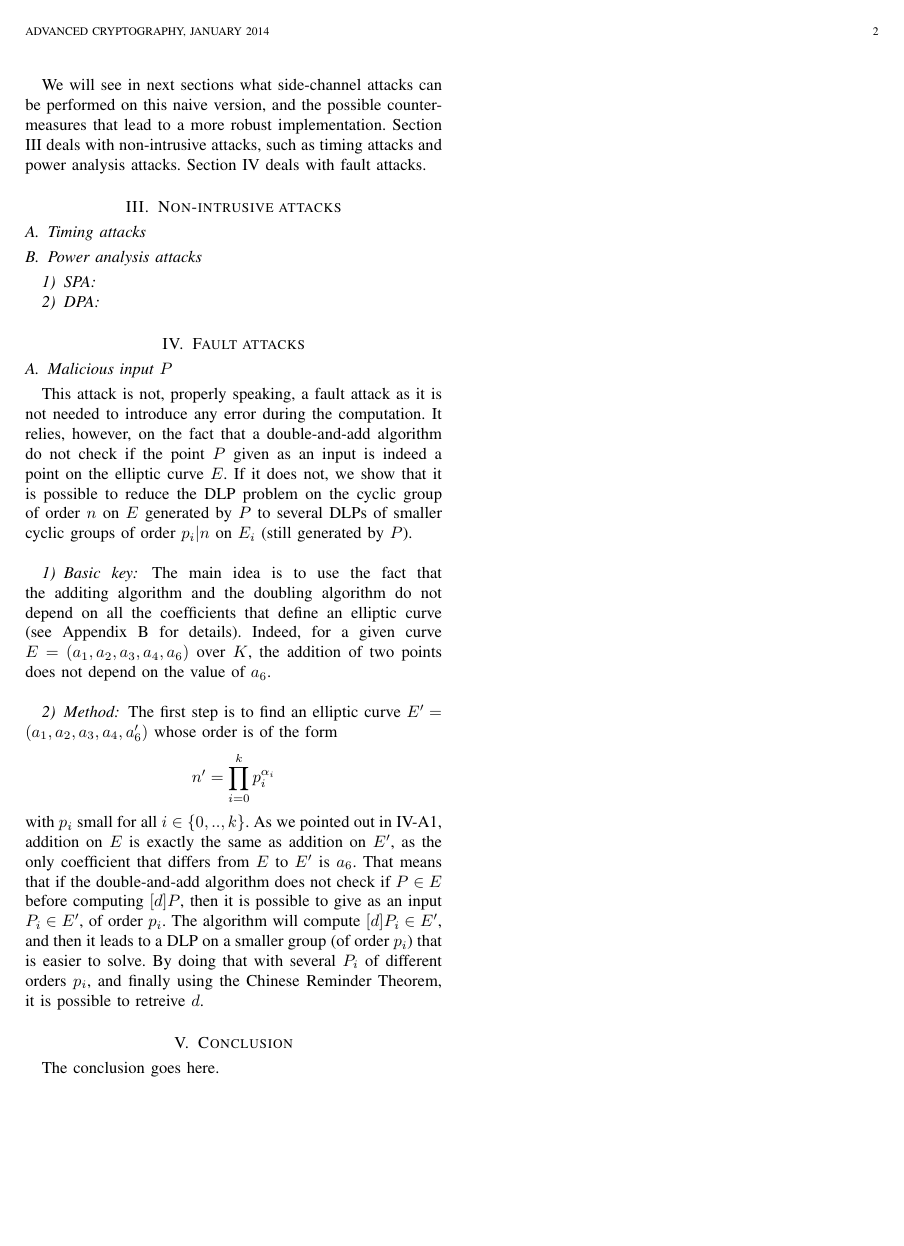
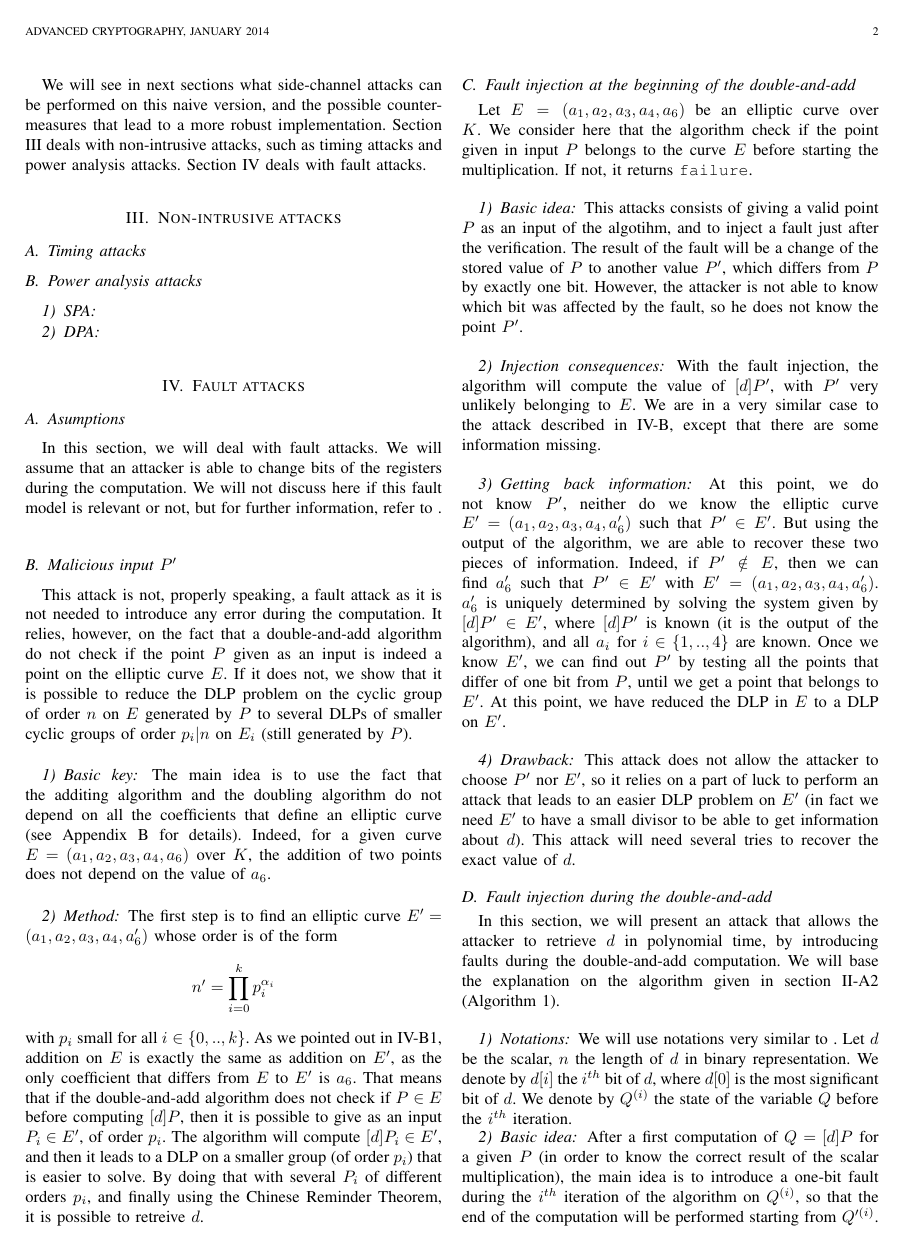
Before and after one commit to Frky/ecc-attacks, a LaTeX paper (article/FdG and GJ - Side channel attacks on elliptic curve cryptography.tex): page 2 of 3 before the commit and page 2 of 4 after it. Compiled offline with pdfLaTeX.

Commit message:
IV-C: fault at the beginning

```diff
--- a/article/FdG and GJ - Side channel attacks on elliptic curve cryptography.tex
+++ b/article/FdG and GJ - Side channel attacks on elliptic curve cryptography.tex
@@ -771,7 +772,14 @@ deals with fault attacks.
 \section{Fault attacks}
 \label{fault}
 
-\subsection{Malicious input $P$}
+\subsection{Asumptions}
+In this section, we will deal with fault attacks. We will assume that an attacker is able to change bits of the registers
+during the computation. We will not discuss here if this fault model is relevant or not, but for further information,
+refer to .
+%%TODO REFERENCE fault attacks
+
+\subsection{Malicious input $P'$}
+\label{malicious}
 This attack is not, properly speaking, a fault attack as it is not needed to introduce any
 error during the computation. It relies, however, on the fact that a double-and-add algorithm
 do not check if the point $P$ given as an input is indeed a point on the elliptic curve $E$.
@@ -795,6 +803,53 @@ that if the double-and-add algorithm does not check if $P \in E$ before computin
 give as an input $P_i \in E'$, of order $p_i$. The algorithm will compute $[d]P_i \in E'$, and then it leads to a DLP on a smaller
 group (of order $p_i$) that is easier to solve. By doing that with several $P_i$ of different orders $p_i$, and finally using
 the Chinese Reminder Theorem, it is possible to retreive $d$.
+
+\subsection{Fault injection at the beginning of the double-and-add}
+Let $E = (a_1, a_2, a_3, a_4, a_6)$ be an elliptic curve over $K$.
+We consider here that the algorithm check if the point given in input $P$ belongs
+to the curve $E$ before starting the multiplication. If not, it returns {\tt failure}.\\
+
+\subsubsection{Basic idea}
+This attacks consists of giving a valid point $P$ as an input of the algotihm, and to
+inject a fault just after the verification. The result of the fault will be a change of the
+stored value of $P$ to another value $P'$, which differs from $P$ by exactly one bit.
+However, the attacker is not able to know which bit was affected by the fault, so he
+does not know the point $P'$. \\
+
+\subsubsection{Injection consequences}
+With the fault injection, the algorithm will compute the value of $[d]P'$, with $P'$ very unlikely
+belonging to $E$. We are in a very similar case to the attack described in \ref{malicious}, except that
+there are some information missing. \\
+
+\subsubsection{Getting back information}
+At this point, we do not know $P'$, neither do we know the elliptic curve $E' = (a_1, a_2, a_3, a_4, a_6')$
+such that $P' \in E'$. But using the output of the algorithm, we are able to recover these two pieces of information.
+Indeed, if $P' \notin E$, then we can find $a_6'$ such that $P' \in E'$ with $E' = (a_1, a_2, a_3, a_4, a_6')$. $a_6'$ is uniquely determined by solving
+the system given by $[d]P' \in E'$, where $[d]P'$ is known (it is the output of the algorithm),
+and all $a_i$ for $i \in \{1, .., 4\}$ are known.
+Once we know $E'$, we can find out $P'$ by testing all the points that differ of one bit from $P$, until we get a point that belongs to $E'$.
+At this point, we have reduced the DLP in $E$ to a DLP on $E'$. \\
+
+\subsubsection{Drawback}
+This attack does not allow the attacker to choose $P'$ nor $E'$, so it relies on a part of luck to perform an attack
+that leads to an easier DLP problem on $E'$ (in fact we need $E'$ to have a small divisor to be able to
+get information about $d$). This attack will need several tries to recover the exact value of $d$.
+
+\subsection{Fault injection during the double-and-add}
+In this section, we will present an attack that allows the attacker to retrieve $d$ in polynomial time, by
+introducing faults during the double-and-add computation. We will base the explanation on the algorithm given
+in section \ref{sensible-point-algo} (Algorithm \ref{d-and-a-algo}).\\
+
+\subsubsection{Notations}
+We will use notations very similar to  %TODO REFERENCE ARTICLE
+. Let $d$ be the scalar, $n$ the length of $d$ in binary representation. We denote by $d[i]$ the $i^{th}$ bit of $d$,
+where $d[0]$ is the most significant bit of $d$. We denote by $Q^{(i)}$ the state of the variable $Q$ before the $i^{th}$ iteration.
+
+\subsubsection{Basic idea}
+After a first computation of $Q = [d]P$ for a given $P$ (in order to know the correct result of the scalar multiplication), the main idea
+is to introduce a one-bit fault during the $i^{th}$ iteration of the algorithm on $Q^{(i)}$, so that the end of the computation
+will be performed starting from $Q'^{(i)}$.
+
 
 \section{Conclusion}
 The conclusion goes here.
```
Also changed, not shown: article/FdG and GJ - Side channel attacks on elliptic curve cryptography.tex (3 more changed lines).
